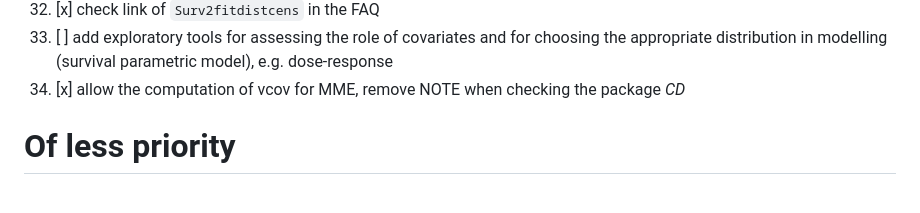
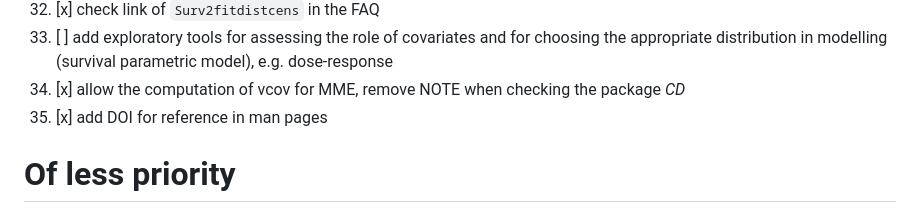
Before and after one commit to lbbe-software/fitdistrplus, a Markdown page: share/todolist.md, the part around the change. Drawn GitHub-style.

Commit message:
update todolist

```diff
--- a/share/todolist.md
+++ b/share/todolist.md
@@ -36,6 +36,7 @@
 32. [x] check link of `Surv2fitdistcens` in the FAQ
 33. [ ] add exploratory tools for assessing the role of covariates and for choosing the appropriate distribution in modelling (survival parametric model), e.g. dose-response
 34. [x] allow the computation of vcov for MME, remove NOTE when checking the package *CD*
+35. [x] add DOI for reference in man pages
 
 # Of less priority
 
```
Also changed, not shown: NEWS.md (+1 -0 lines).
